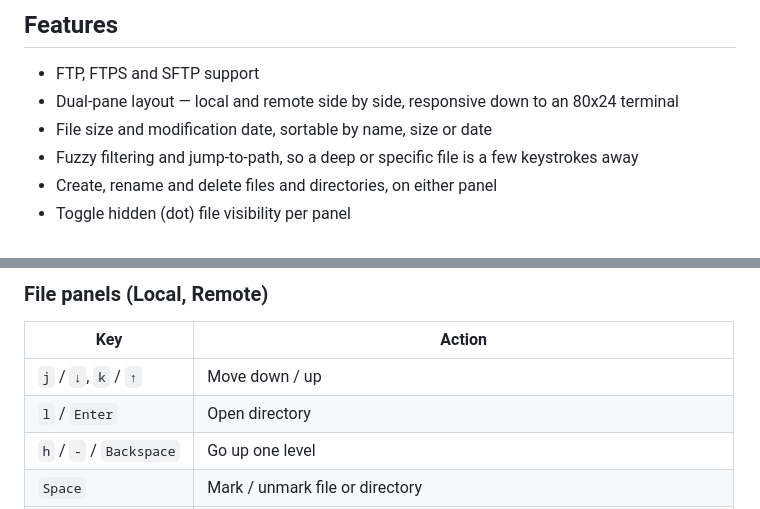
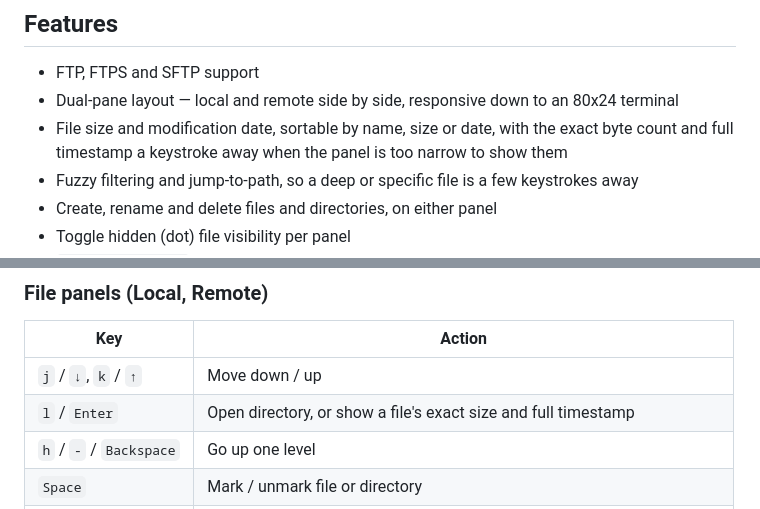
Before and after one commit to MawCeron/lazyftp, a Markdown page: README.md, 2 parts joined by grey strips. Drawn GitHub-style.

```diff
--- a/README.md
+++ b/README.md
@@ -39,7 +39,8 @@ from the keyboard.
 
 - FTP, FTPS and SFTP support
 - Dual-pane layout — local and remote side by side, responsive down to an 80x24 terminal
-- File size and modification date, sortable by name, size or date
+- File size and modification date, sortable by name, size or date, with the exact byte count and
+  full timestamp a keystroke away when the panel is too narrow to show them
 - Fuzzy filtering and jump-to-path, so a deep or specific file is a few keystrokes away
 - Create, rename and delete files and directories, on either panel
 - Toggle hidden (dot) file visibility per panel
@@ -157,7 +158,7 @@ press `?`.
 | Key | Action |
 |-----|--------|
 | `j` / `↓`, `k` / `↑` | Move down / up |
-| `l` / `Enter` | Open directory |
+| `l` / `Enter` | Open directory, or show a file's exact size and full timestamp |
 | `h` / `-` / `Backspace` | Go up one level |
 | `Space` | Mark / unmark file or directory |
 | `t` | Transfer (upload or download depending on active panel) |
```
Also changed, not shown: CHANGELOG.md (+27 -0 lines).
